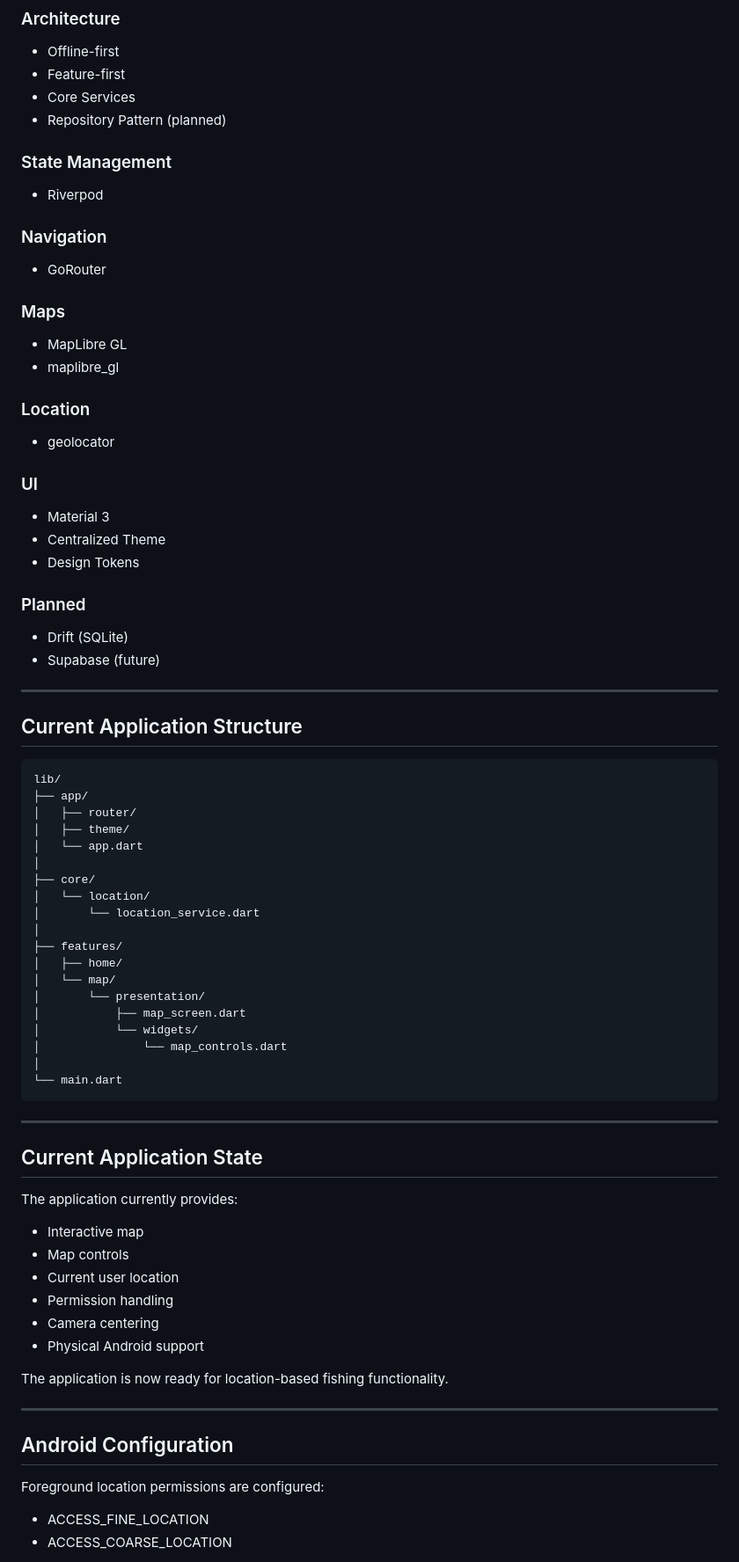
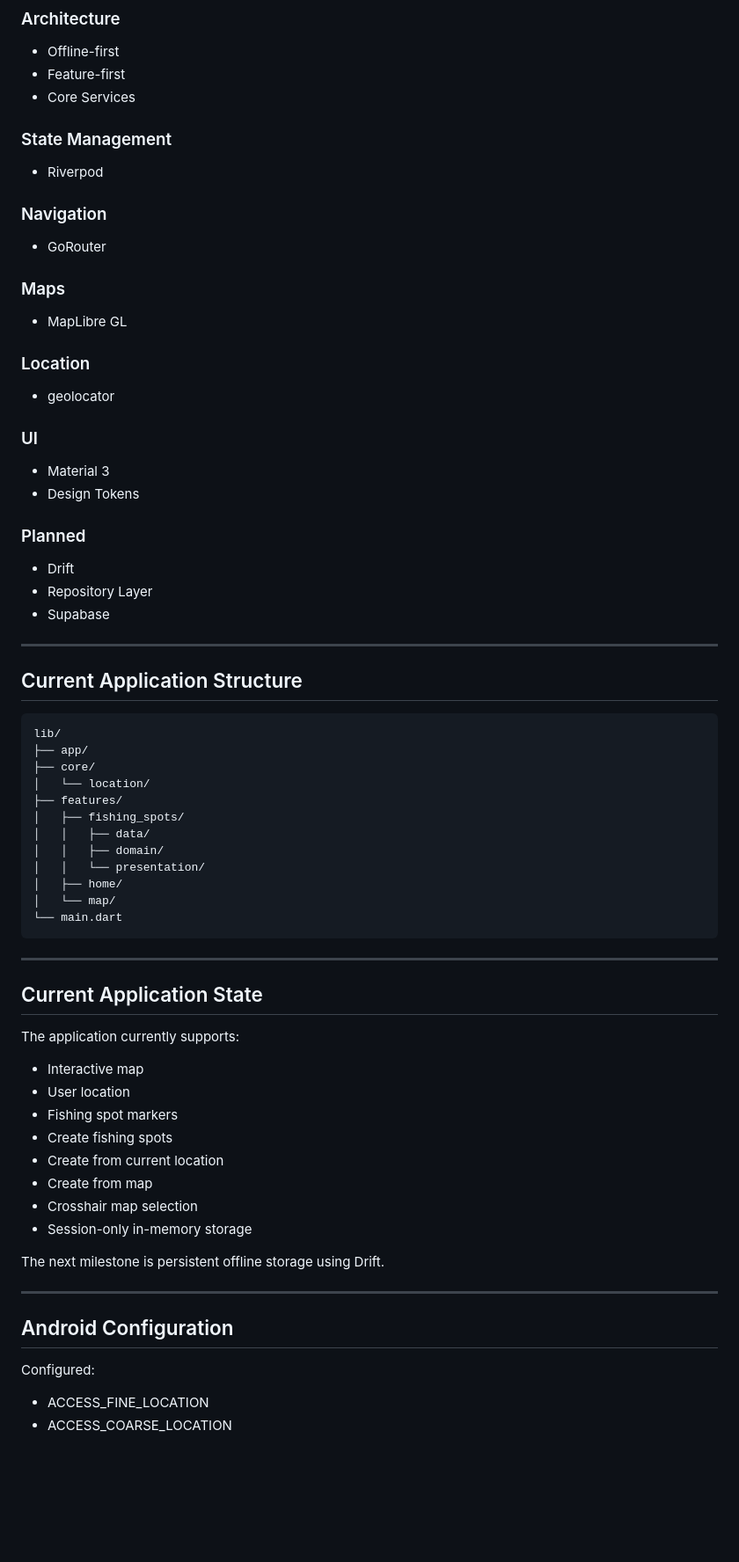
Before and after one commit to kartturih/fishing-app, a Markdown page: docs/project-status.md, the part around one of its changes. Shown at 88% size. Drawn GitHub-style; blank space fills up the shorter version.

````diff
--- a/docs/project-status.md
+++ b/docs/project-status.md
@@ -106,7 +142,6 @@ Verified on a physical Android device:
 - Offline-first
 - Feature-first
 - Core Services
-- Repository Pattern (planned)
 
 ### State Management
 
@@ -119,7 +154,6 @@ Verified on a physical Android device:
 ### Maps
 
 - MapLibre GL
-- maplibre_gl
 
 ### Location
 
@@ -128,13 +162,13 @@ Verified on a physical Android device:
 ### UI
 
 - Material 3
-- Centralized Theme
 - Design Tokens
 
 ### Planned
 
-- Drift (SQLite)
-- Supabase (future)
+- Drift
+- Repository Layer
+- Supabase
 
 ---
 
@@ -143,22 +177,15 @@ Verified on a physical Android device:
 ```text
 lib/
 ├── app/
-│   ├── router/
-│   ├── theme/
-│   └── app.dart
-│
 ├── core/
 │   └── location/
-│       └── location_service.dart
-│
 ├── features/
+│   ├── fishing_spots/
+│   │   ├── data/
+│   │   ├── domain/
+│   │   └── presentation/
 │   ├── home/
 │   └── map/
-│       └── presentation/
-│           ├── map_screen.dart
-│           └── widgets/
-│               └── map_controls.dart
-│
 └── main.dart
 ```
 
@@ -166,22 +193,24 @@ lib/
 
 ## Current Application State
 
-The application currently provides:
+The application currently supports:
 
 - Interactive map
-- Map controls
-- Current user location
-- Permission handling
-- Camera centering
-- Physical Android support
+- User location
+- Fishing spot markers
+- Create fishing spots
+- Create from current location
+- Create from map
+- Crosshair map selection
+- Session-only in-memory storage
 
-The application is now ready for location-based fishing functionality.
+The next milestone is persistent offline storage using Drift.
 
 ---
 
 ## Android Configuration
 
-Foreground location permissions are configured:
+Configured:
 
 - ACCESS_FINE_LOCATION
 - ACCESS_COARSE_LOCATION
````
Also changed, not shown: other parts of docs/project-status.md (+88 -79 lines).
